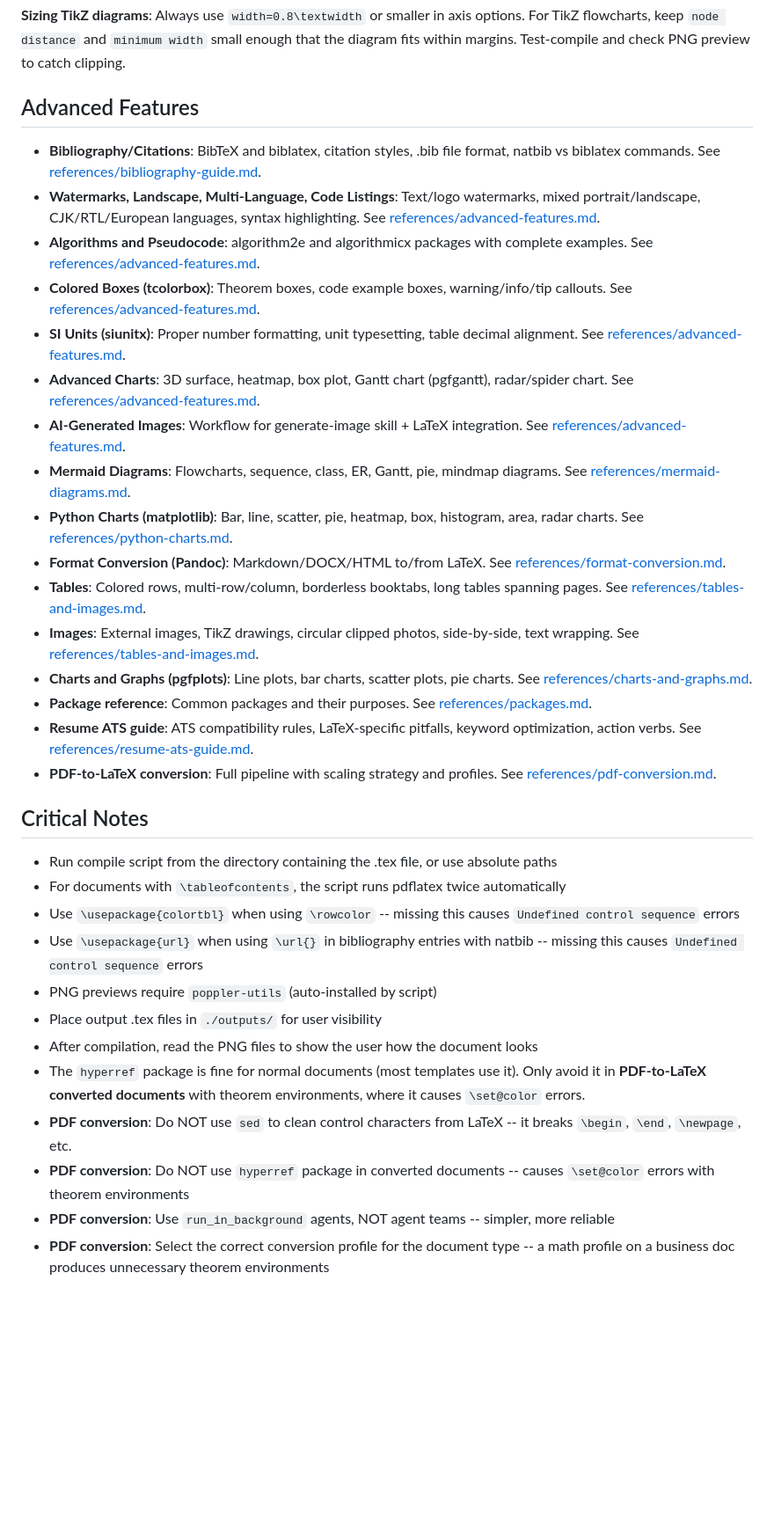
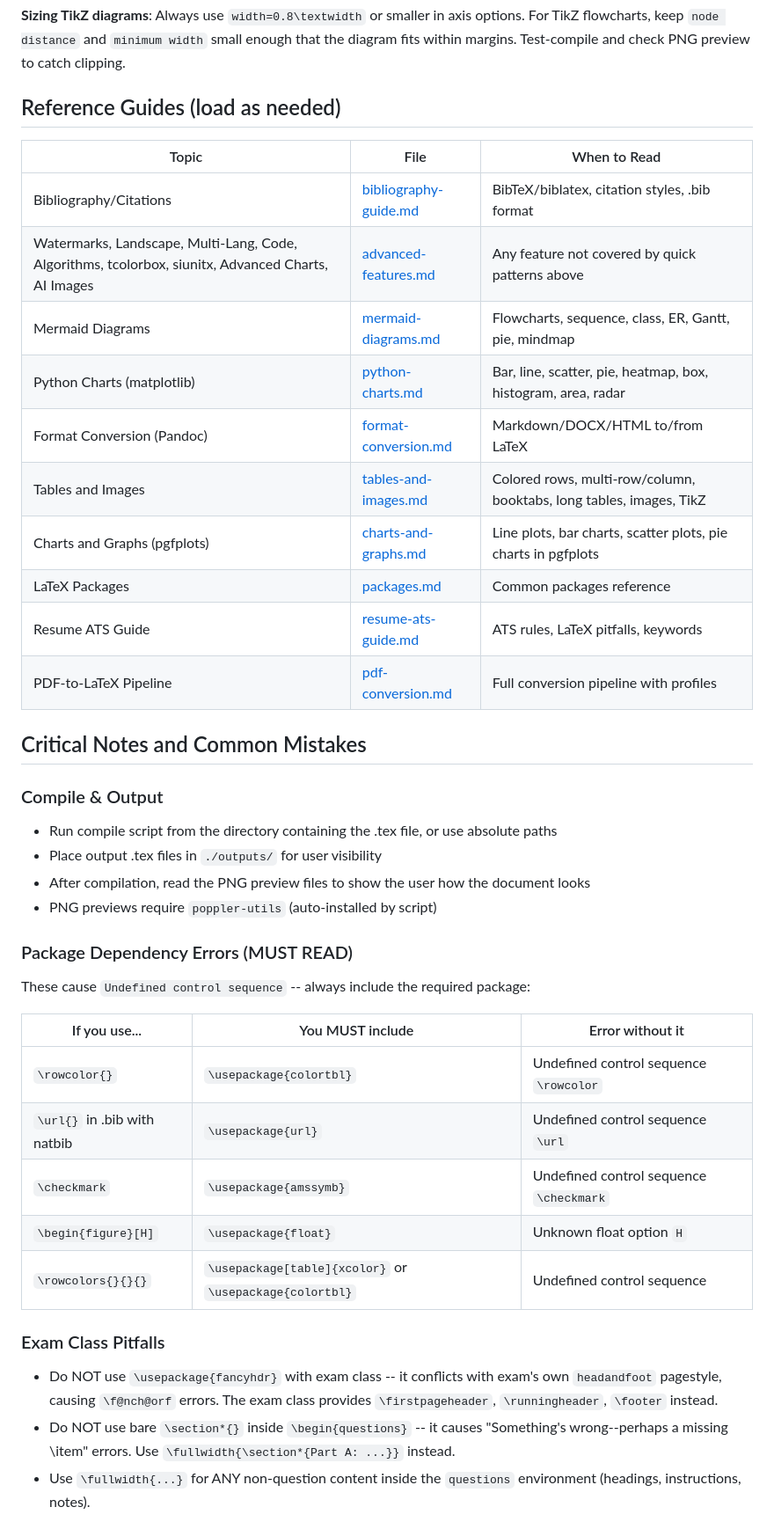
Before and after one commit to ndpvt-web/latex-document-skill, a Markdown page: SKILL.md, the part around one of its changes. Shown at 88% size. Drawn GitHub-style; blank space fills up the shorter version.

Commit message:
Add lessons-learned and restructure SKILL.md for best practices
- Replace verbose Advanced Features list with compact Reference Guides table
- Add Critical Notes subsections: Package Dependency Errors, Exam Class
  Pitfalls, Book/Thesis Pitfalls, hyperref rules, PDF-to-LaTeX rules,
  Compilation Environment rules
- Document all compile-time mistakes discovered during testing
- Keep under 500-line limit per skill-creator guidelines (496 lines)

Co-Authored-By: Claude Opus 4.6 <noreply@anthropic.com>

```diff
--- a/SKILL.md
+++ b/SKILL.md
@@ -438,36 +438,42 @@ The `report.tex` template includes pgfplots, TikZ, and all required packages out
 
 **Sizing TikZ diagrams**: Always use `width=0.8\textwidth` or smaller in axis options. For TikZ flowcharts, keep `node distance` and `minimum width` small enough that the diagram fits within margins. Test-compile and check PNG preview to catch clipping.
 
-## Advanced Features
+## Reference Guides (load as needed)
 
-- **Bibliography/Citations**: BibTeX and biblatex, citation styles, .bib file format, natbib vs biblatex commands. See [references/bibliography-guide.md](references/bibliography-guide.md).
-- **Watermarks, Landscape, Multi-Language, Code Listings**: Text/logo watermarks, mixed portrait/landscape, CJK/RTL/European languages, syntax highlighting. See [references/advanced-features.md](references/advanced-features.md).
-- **Algorithms and Pseudocode**: algorithm2e and algorithmicx packages with complete examples. See [references/advanced-features.md](references/advanced-features.md).
-- **Colored Boxes (tcolorbox)**: Theorem boxes, code example boxes, warning/info/tip callouts. See [references/advanced-features.md](references/advanced-features.md).
-- **SI Units (siunitx)**: Proper number formatting, unit typesetting, table decimal alignment. See [references/advanced-features.md](references/advanced-features.md).
-- **Advanced Charts**: 3D surface, heatmap, box plot, Gantt chart (pgfgantt), radar/spider chart. See [references/advanced-features.md](references/advanced-features.md).
-- **AI-Generated Images**: Workflow for generate-image skill + LaTeX integration. See [references/advanced-features.md](references/advanced-features.md).
-- **Mermaid Diagrams**: Flowcharts, sequence, class, ER, Gantt, pie, mindmap diagrams. See [references/mermaid-diagrams.md](references/mermaid-diagrams.md).
-- **Python Charts (matplotlib)**: Bar, line, scatter, pie, heatmap, box, histogram, area, radar charts. See [references/python-charts.md](references/python-charts.md).
-- **Format Conversion (Pandoc)**: Markdown/DOCX/HTML to/from LaTeX. See [references/format-conversion.md](references/format-conversion.md).
-- **Tables**: Colored rows, multi-row/column, borderless booktabs, long tables spanning pages. See [references/tables-and-images.md](references/tables-and-images.md).
-- **Images**: External images, TikZ drawings, circular clipped photos, side-by-side, text wrapping. See [references/tables-and-images.md](references/tables-and-images.md).
-- **Charts and Graphs (pgfplots)**: Line plots, bar charts, scatter plots, pie charts. See [references/charts-and-graphs.md](references/charts-and-graphs.md).
-- **Package reference**: Common packages and their purposes. See [references/packages.md](references/packages.md).
-- **Resume ATS guide**: ATS compatibility rules, LaTeX-specific pitfalls, keyword optimization, action verbs. See [references/resume-ats-guide.md](references/resume-ats-guide.md).
-- **PDF-to-LaTeX conversion**: Full pipeline with scaling strategy and profiles. See [references/pdf-conversion.md](references/pdf-conversion.md).
+| Topic | File | When to Read |
+|---|---|---|
+| Bibliography/Citations | [bibliography-guide.md](references/bibliography-guide.md) | BibTeX/biblatex, citation styles, .bib format |
+| Watermarks, Landscape, Multi-Lang, Code, Algorithms, tcolorbox, siunitx, Advanced Charts, AI Images | [advanced-features.md](references/advanced-features.md) | Any feature not covered by quick patterns above |
+| Mermaid Diagrams | [mermaid-diagrams.md](references/mermaid-diagrams.md) | Flowcharts, sequence, class, ER, Gantt, pie, mindmap |
+| Python Charts (matplotlib) | [python-charts.md](references/python-charts.md) | Bar, line, scatter, pie, heatmap, box, histogram, area, radar |
+| Format Conversion (Pandoc) | [format-conversion.md](references/format-conversion.md) | Markdown/DOCX/HTML to/from LaTeX |
+| Tables and Images | [tables-and-images.md](references/tables-and-images.md) | Colored rows, multi-row/column, booktabs, long tables, images, TikZ |
+| Charts and Graphs (pgfplots) | [charts-and-graphs.md](references/charts-and-graphs.md) | Line plots, bar charts, scatter plots, pie charts in pgfplots |
+| LaTeX Packages | [packages.md](references/packages.md) | Common packages reference |
+| Resume ATS Guide | [resume-ats-guide.md](references/resume-ats-guide.md) | ATS rules, LaTeX pitfalls, keywords |
+| PDF-to-LaTeX Pipeline | [pdf-conversion.md](references/pdf-conversion.md) | Full conversion pipeline with profiles |
 
-## Critical Notes
+## Critical Notes and Common Mistakes
 
+### Compile & Output
 - Run compile script from the directory containing the .tex file, or use absolute paths
-- For documents with `\tableofcontents`, the script runs pdflatex twice automatically
-- Use `\usepackage{colortbl}` when using `\rowcolor` -- missing this causes `Undefined control sequence` errors
-- Use `\usepackage{url}` when using `\url{}` in bibliography entries with natbib -- missing this causes `Undefined control sequence` errors
+- Place output .tex files in `./outputs/` for user visibility
+- After compilation, read the PNG preview files to show the user how the document looks
 - PNG previews require `poppler-utils` (auto-installed by script)
-- Place output .tex files in `./outputs/` for user visibility
-- After compilation, read the PNG files to show the user how the document looks
-- The `hyperref` package is fine for normal documents (most templates use it). Only avoid it in **PDF-to-LaTeX converted documents** with theorem environments, where it causes `\set@color` errors.
-- **PDF conversion**: Do NOT use `sed` to clean control characters from LaTeX -- it breaks `\begin`, `\end`, `\newpage`, etc.
-- **PDF conversion**: Do NOT use `hyperref` package in converted documents -- causes `\set@color` errors with theorem environments
-- **PDF conversion**: Use `run_in_background` agents, NOT agent teams -- simpler, more reliable
-- **PDF conversion**: Select the correct conversion profile for the document type -- a math profile on a business doc produces unnecessary theorem environments
+
+### Package Dependency Errors (MUST READ)
+These cause `Undefined control sequence` -- always include the required package:
+
+| If you use... | You MUST include | Error without it |
+|---|---|---|
+| `\rowcolor{}` | `\usepackage{colortbl}` | Undefined control sequence `\rowcolor` |
+| `\url{}` in .bib with natbib | `\usepackage{url}` | Undefined control sequence `\url` |
+| `\checkmark` | `\usepackage{amssymb}` | Undefined control sequence `\checkmark` |
+| `\begin{figure}[H]` | `\usepackage{float}` | Unknown float option `H` |
+| `\rowcolors{}{}{}` | `\usepackage[table]{xcolor}` or `\usepackage{colortbl}` | Undefined control sequence |
+
+### Exam Class Pitfalls
+- Do NOT use `\usepackage{fancyhdr}` with exam class -- it conflicts with exam's own `headandfoot` pagestyle, causing `\f@nch@orf` errors. The exam class provides `\firstpageheader`, `\runningheader`, `\footer` instead.
+- Do NOT use bare `\section*{}` inside `\begin{questions}` -- it causes "Something's wrong--perhaps a missing \item" errors. Use `\fullwidth{\section*{Part A: ...}}` instead.
+- Use `\fullwidth{...}` for ANY non-question content inside the `questions` environment (headings, instructions, notes).
+
```
Also changed, not shown: other parts of SKILL.md (+17 -0 lines).
